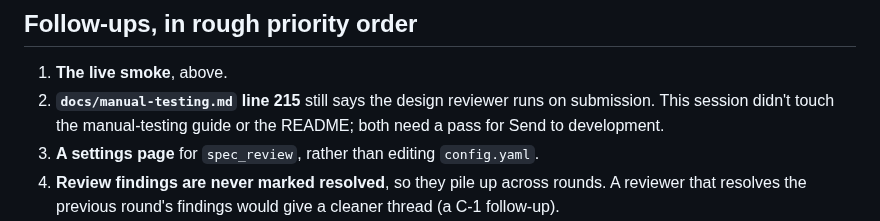
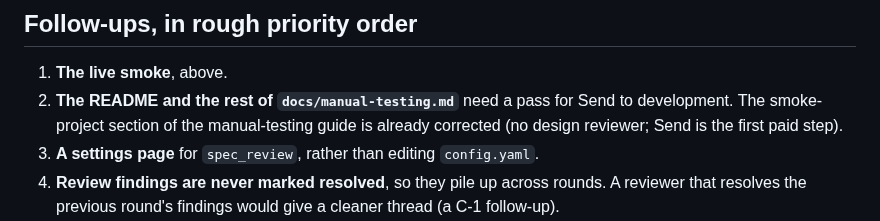
Before and after one commit to sambeau/cromwell, a Markdown page: docs/notes/handoff-M3-2026-09-28.md, the part around the change. Drawn GitHub-style.

Commit message:
docs: M3 handoff — manual-testing smoke section is fixed
Co-Authored-By: Claude Opus 5.5 <noreply@anthropic.com>
Claude-Session: https://claude.ai/code/session_01NH5vMqCxsmVKaUJ5Jpca9V

```diff
--- a/docs/notes/handoff-M3-2026-09-28.md
+++ b/docs/notes/handoff-M3-2026-09-28.md
@@ -261,9 +261,9 @@ issue), then **Let the reviewer decide**.
 ## Follow-ups, in rough priority order
 
 1. **The live smoke**, above.
-2. **`docs/manual-testing.md` line 215** still says the design reviewer runs
-   on submission. This session didn't touch the manual-testing guide or the
-   README; both need a pass for Send to development.
+2. **The README and the rest of `docs/manual-testing.md`** need a pass for
+   Send to development. The smoke-project section of the manual-testing guide
+   is already corrected (no design reviewer; Send is the first paid step).
 3. **A settings page** for `spec_review`, rather than editing `config.yaml`.
 4. **Review findings are never marked resolved**, so they pile up across
    rounds. A reviewer that resolves the previous round's findings would give
```
